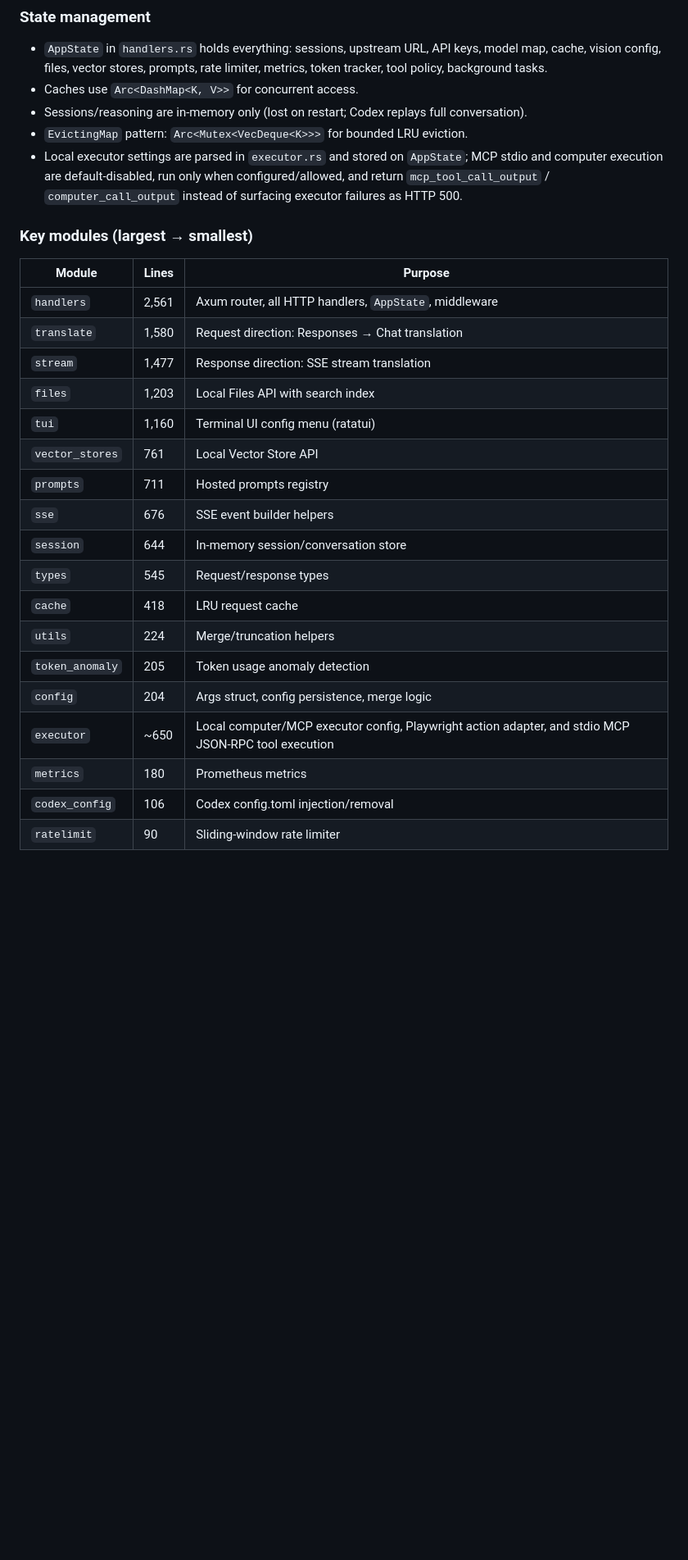
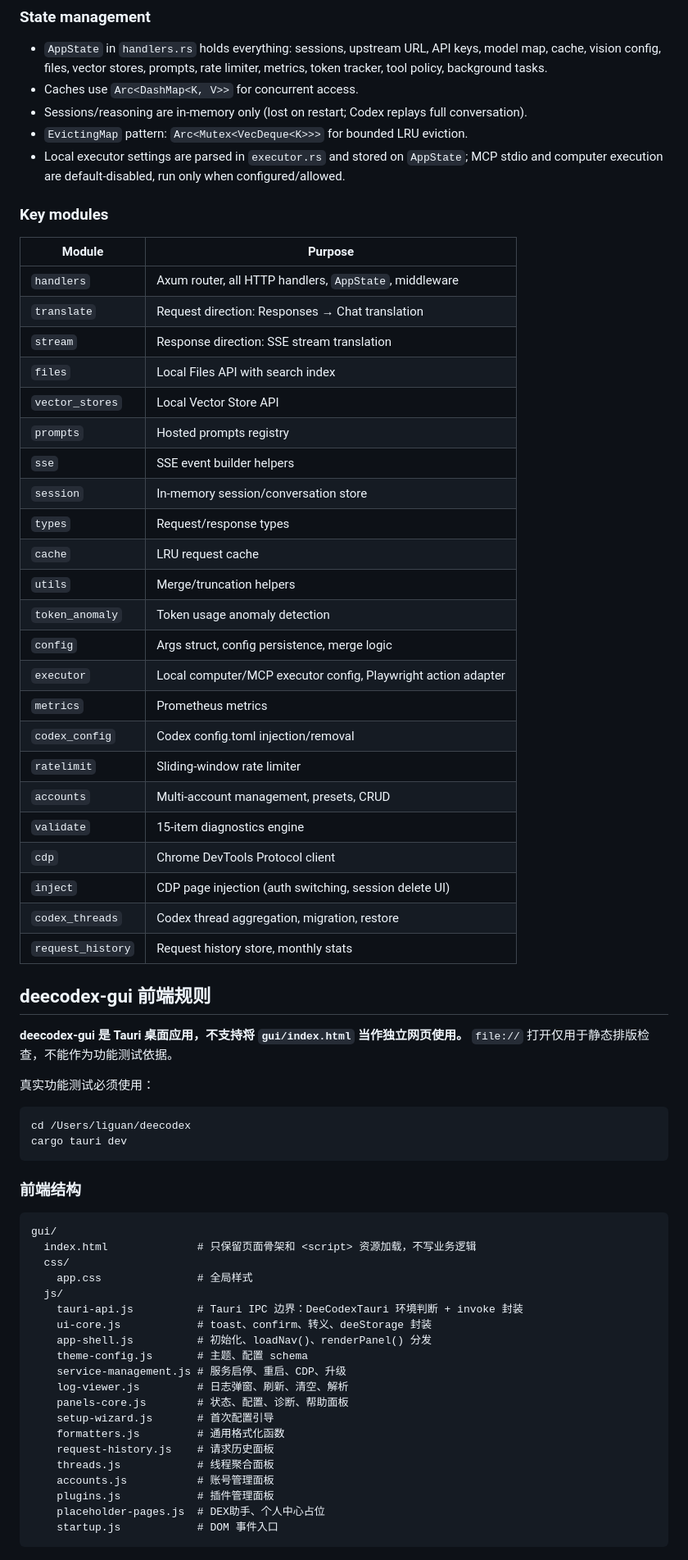
Before and after one commit to liguan-89/deecodex, a Markdown page: CLAUDE.md, the part around one of its changes. Shown at 82% size. Rendered like a GitHub page; blank space fills up the shorter version.

````diff
--- a/CLAUDE.md
+++ b/CLAUDE.md
@@ -57,27 +60,69 @@ Modules NOT in lib.rs (binary-only): `config`, `tui`, `codex_config`.
 - Caches use `Arc<DashMap<K, V>>` for concurrent access.
 - Sessions/reasoning are in-memory only (lost on restart; Codex replays full conversation).
 - `EvictingMap` pattern: `Arc<Mutex<VecDeque<K>>>` for bounded LRU eviction.
-- Local executor settings are parsed in `executor.rs` and stored on `AppState`; MCP stdio and computer execution are default-disabled, run only when configured/allowed, and return `mcp_tool_call_output` / `computer_call_output` instead of surfacing executor failures as HTTP 500.
+- Local executor settings are parsed in `executor.rs` and stored on `AppState`; MCP stdio and computer execution are default-disabled, run only when configured/allowed.
 
-### Key modules (largest → smallest)
+### Key modules
 
-| Module | Lines | Purpose |
-|--------|-------|---------|
-| `handlers` | 2,561 | Axum router, all HTTP handlers, `AppState`, middleware |
-| `translate` | 1,580 | Request direction: Responses → Chat translation |
-| `stream` | 1,477 | Response direction: SSE stream translation |
-| `files` | 1,203 | Local Files API with search index |
-| `tui` | 1,160 | Terminal UI config menu (ratatui) |
-| `vector_stores` | 761 | Local Vector Store API |
-| `prompts` | 711 | Hosted prompts registry |
-| `sse` | 676 | SSE event builder helpers |
-| `session` | 644 | In-memory session/conversation store |
-| `types` | 545 | Request/response types |
-| `cache` | 418 | LRU request cache |
-| `utils` | 224 | Merge/truncation helpers |
-| `token_anomaly` | 205 | Token usage anomaly detection |
-| `config` | 204 | Args struct, config persistence, merge logic |
-| `executor` | ~650 | Local computer/MCP executor config, Playwright action adapter, and stdio MCP JSON-RPC tool execution |
-| `metrics` | 180 | Prometheus metrics |
-| `codex_config` | 106 | Codex config.toml injection/removal |
-| `ratelimit` | 90 | Sliding-window rate limiter |
+| Module | Purpose |
+|--------|---------|
+| `handlers` | Axum router, all HTTP handlers, `AppState`, middleware |
+| `translate` | Request direction: Responses → Chat translation |
+| `stream` | Response direction: SSE stream translation |
+| `files` | Local Files API with search index |
+| `vector_stores` | Local Vector Store API |
+| `prompts` | Hosted prompts registry |
+| `sse` | SSE event builder helpers |
+| `session` | In-memory session/conversation store |
+| `types` | Request/response types |
+| `cache` | LRU request cache |
+| `utils` | Merge/truncation helpers |
+| `token_anomaly` | Token usage anomaly detection |
+| `config` | Args struct, config persistence, merge logic |
+| `executor` | Local computer/MCP executor config, Playwright action adapter |
+| `metrics` | Prometheus metrics |
+| `codex_config` | Codex config.toml injection/removal |
+| `ratelimit` | Sliding-window rate limiter |
+| `accounts` | Multi-account management, presets, CRUD |
+| `validate` | 15-item diagnostics engine |
+| `cdp` | Chrome DevTools Protocol client |
+| `inject` | CDP page injection (auth switching, session delete UI) |
+| `codex_threads` | Codex thread aggregation, migration, restore |
+| `request_history` | Request history store, monthly stats |
+
+## deecodex-gui 前端规则
+
+**deecodex-gui 是 Tauri 桌面应用，不支持将 `gui/index.html` 当作独立网页使用。** `file://` 打开仅用于静态排版检查，不能作为功能测试依据。
+
+真实功能测试必须使用：
+
+```bash
+cd /Users/liguan/deecodex
+cargo tauri dev
+```
+
+### 前端结构
+
+```
+gui/
+  index.html              # 只保留页面骨架和 <script> 资源加载，不写业务逻辑
+  css/
+    app.css               # 全局样式
+  js/
+    tauri-api.js          # Tauri IPC 边界：DeeCodexTauri 环境判断 + invoke 封装
+    ui-core.js            # toast、confirm、转义、deeStorage 封装
+    app-shell.js          # 初始化、loadNav()、renderPanel() 分发
+    theme-config.js       # 主题、配置 schema
+    service-management.js # 服务启停、重启、CDP、升级
+    log-viewer.js         # 日志弹窗、刷新、清空、解析
+    panels-core.js        # 状态、配置、诊断、帮助面板
+    setup-wizard.js       # 首次配置引导
+    formatters.js         # 通用格式化函数
+    request-history.js    # 请求历史面板
+    threads.js            # 线程聚合面板
+    accounts.js           # 账号管理面板
+    plugins.js            # 插件管理面板
+    placeholder-pages.js  # DEX助手、个人中心占位
+    startup.js            # DOM 事件入口
+```
+
````
Also changed, not shown: other parts of CLAUDE.md (+54 -20 lines), AGENTS.md (+94 -62 lines), WORKTREES.md (+156 -246 lines).
